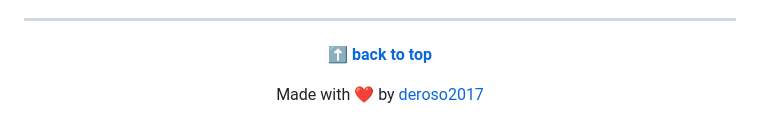
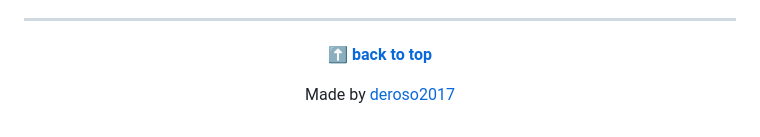
Before and after one commit to deroso2017/smart-travel-planner, a Markdown page: README.md, the part around the change. Drawn GitHub-style.

Commit message:
[Update] readme

```diff
--- a/README.md
+++ b/README.md
@@ -882,6 +882,6 @@ This project is licensed under the **MIT License** - see the [LICENSE](LICENSE)
 
 **[⬆ back to top](#-smart-travel-planner)**
 
-Made with ❤️ by [deroso2017](https://github.com/deroso2017)
+Made by [deroso2017](https://github.com/deroso2017)
 
 </div>
```
